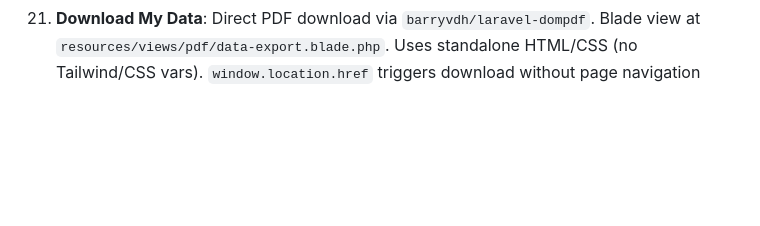
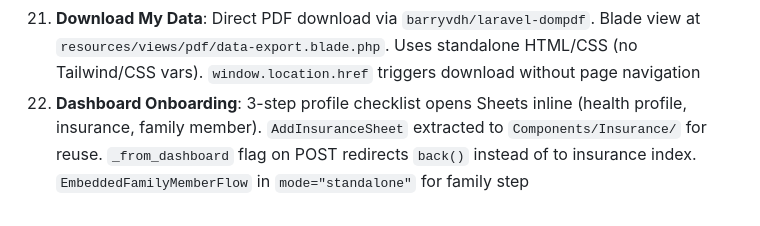
Before and after one commit to tanujapaunikar487/HealthFirst, a Markdown page: claude.md, the part around the change. GitHub-like rendering; blank space fills up the shorter version.

Commit message:
docs: Add Dashboard onboarding pattern to CLAUDE.md
Co-Authored-By: Claude Opus 4.5 <noreply@anthropic.com>

```diff
--- a/claude.md
+++ b/claude.md
@@ -57,3 +57,4 @@ Tests: `php artisan test` (92 tests, 265 assertions)
 19. **Toast**: #171717 text, status-colored icons, `fit-content` width. No `richColors`
 20. **High Contrast**: CSS vars in `app.css` (`:root` defaults, `.high-contrast` overrides). Tailwind `hsl(var(--*) / <alpha-value>)`. All 55 files use semantic classes (`text-foreground`, `bg-primary`, etc.). Shared avatar palette in `Lib/avatar-colors.ts`. Exceptions: Razorpay `theme.color` stays hex; PDF Blade template + print HTML keep hex (CSS vars unavailable in DomPDF/standalone HTML)
 21. **Download My Data**: Direct PDF download via `barryvdh/laravel-dompdf`. Blade view at `resources/views/pdf/data-export.blade.php`. Uses standalone HTML/CSS (no Tailwind/CSS vars). `window.location.href` triggers download without page navigation
+22. **Dashboard Onboarding**: 3-step profile checklist opens Sheets inline (health profile, insurance, family member). `AddInsuranceSheet` extracted to `Components/Insurance/` for reuse. `_from_dashboard` flag on POST redirects `back()` instead of to insurance index. `EmbeddedFamilyMemberFlow` in `mode="standalone"` for family step
```
